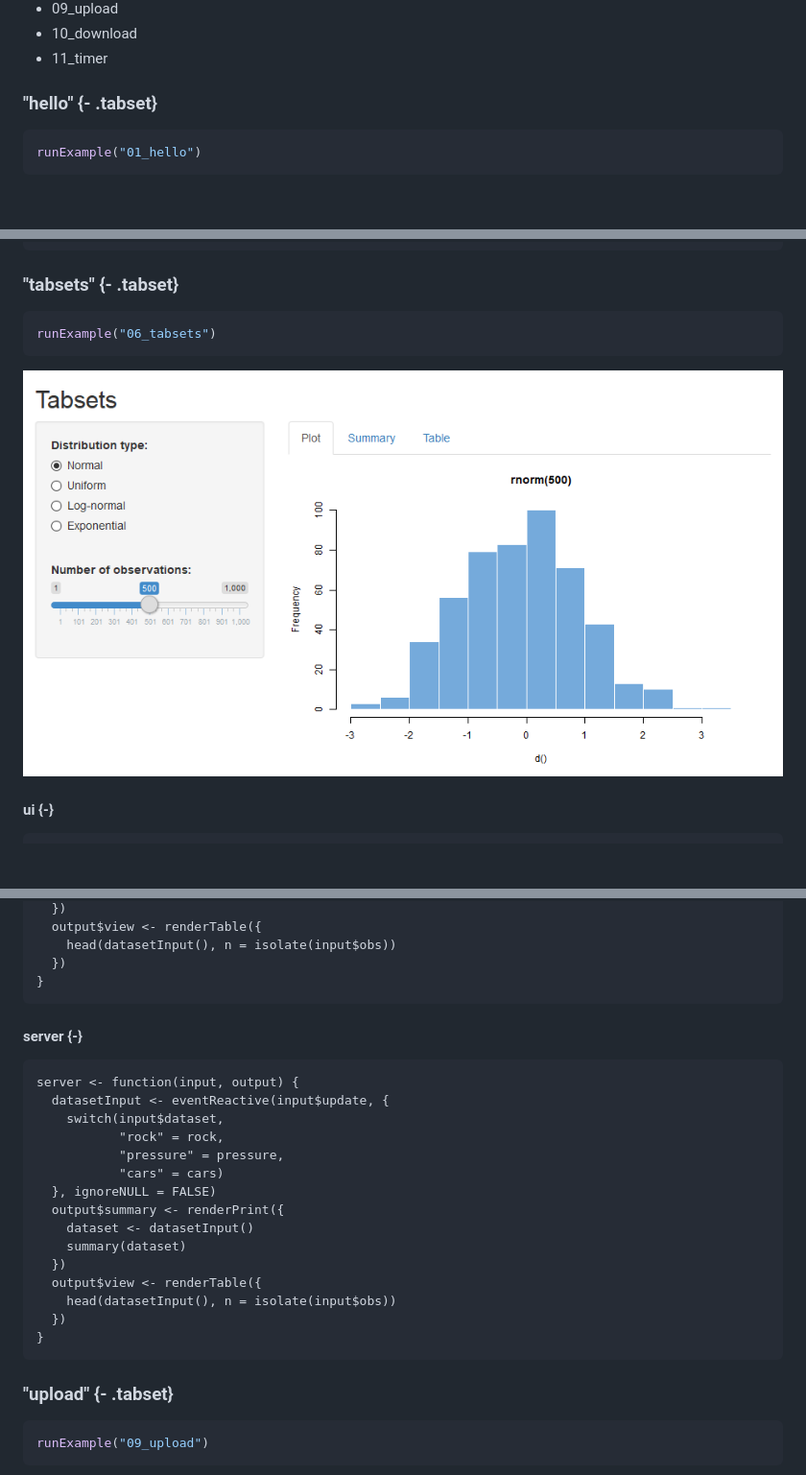
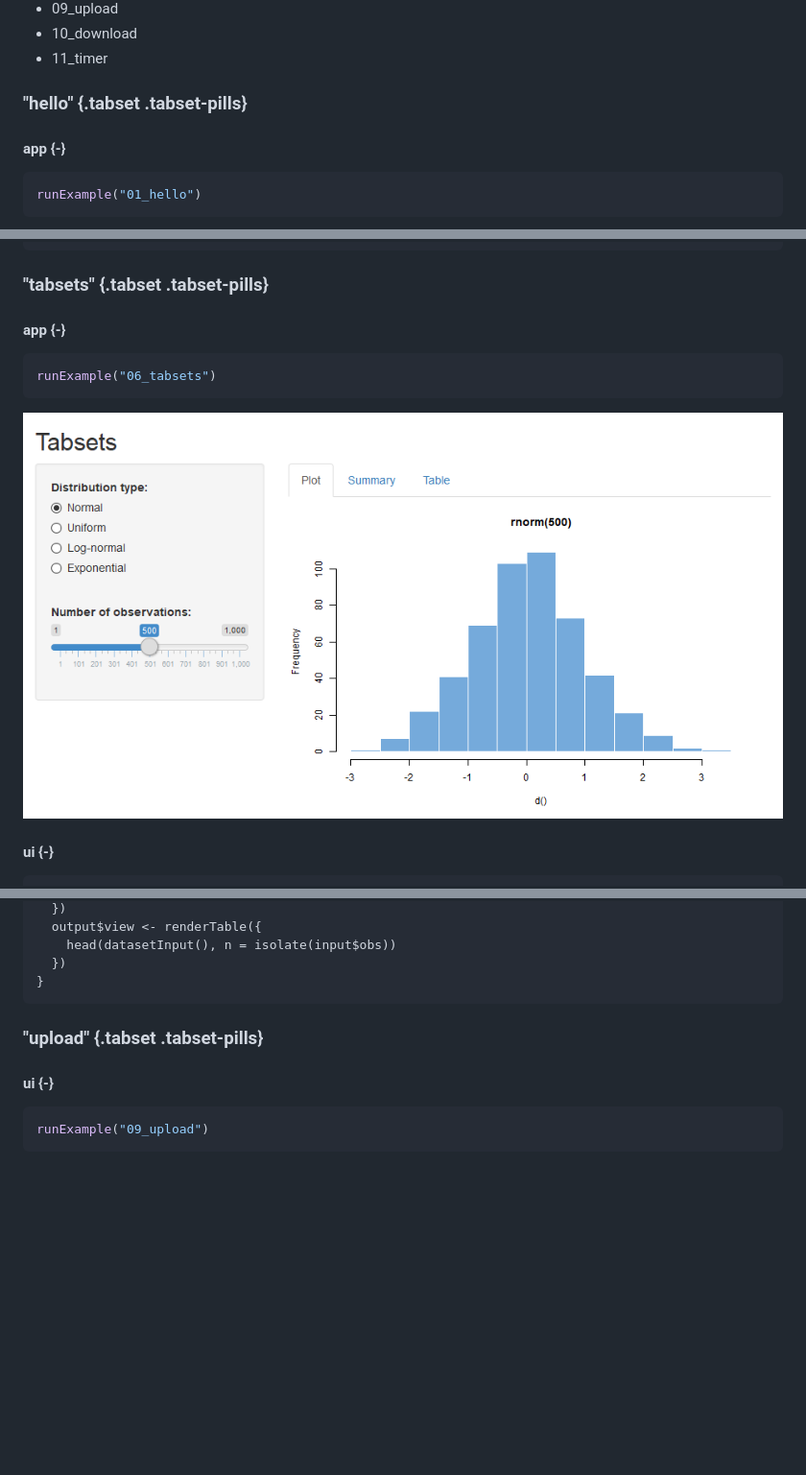
Before and after one commit to mcanouil/rshiny, a Markdown page: README.md, 3 parts joined by grey strips. Shown at 96% size. GitHub-like rendering; pictures changed too: images/06_tabsets.png; blank space fills up the shorter version.

Commit message:
tweak tabset display

````diff
--- a/README.md
+++ b/README.md
@@ -62,7 +62,9 @@ Let's test `shiny` and look at some examples (eleven built-in examples available
 + 11_timer
 
 
-### "hello" {- .tabset}
+### "hello" {.tabset .tabset-pills}
+
+#### app {-}
 
 
 
@@ -402,7 +414,9 @@ server <- function(input, output) {
 ```
 
 
-### "tabsets" {- .tabset}
+### "tabsets" {.tabset .tabset-pills}
+
+#### app {-}
 
 
 
@@ -537,30 +553,10 @@ server <- function(input, output) {
 }
 ```
 
-#### server {-}
 
+### "upload" {.tabset .tabset-pills}
 
-
-```
-server <- function(input, output) {
-  datasetInput <- eventReactive(input$update, {
-    switch(input$dataset,
-           "rock" = rock,
-           "pressure" = pressure,
-           "cars" = cars)
-  }, ignoreNULL = FALSE)
-  output$summary <- renderPrint({
-    dataset <- datasetInput()
-    summary(dataset)
-  })
-  output$view <- renderTable({
-    head(datasetInput(), n = isolate(input$obs))
-  })
-}
-```
-
-
-### "upload" {- .tabset}
+#### ui {-}
 
 
 
````
Also changed, not shown: other parts of README.md (+22 -8 lines), images/11_timer.png, 2 other files.
